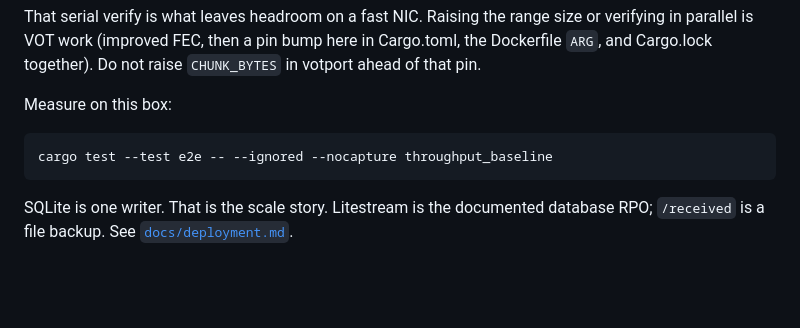
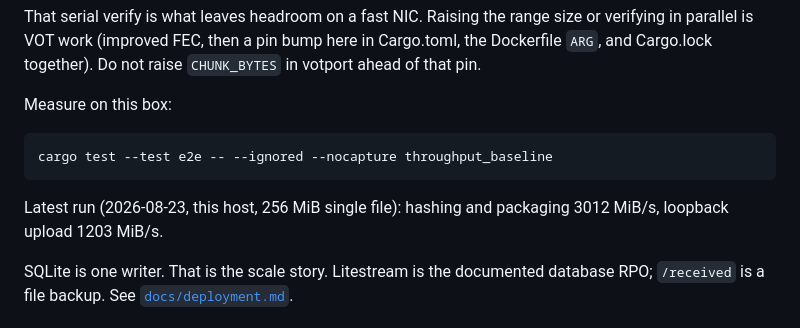
Before and after one commit to halideworks/votport, a Markdown page: README.md, the part around the change. Drawn GitHub-style; blank space fills up the shorter version.

Commit message:
Record the measured throughput_baseline numbers in Performance (#41)
256 MiB single file on this host: 3012 MiB/s hashing and packaging,
1203 MiB/s loopback upload, from cargo test --test e2e -- --ignored
throughput_baseline.

````diff
--- a/README.md
+++ b/README.md
@@ -240,6 +240,9 @@ Measure on this box:
 cargo test --test e2e -- --ignored --nocapture throughput_baseline
 ```
 
+Latest run (2026-08-23, this host, 256 MiB single file): hashing and
+packaging 3012 MiB/s, loopback upload 1203 MiB/s.
+
 SQLite is one writer. That is the scale story. Litestream is the documented
 database RPO; `/received` is a file backup. See [`docs/deployment.md`](docs/deployment.md).
 
````
